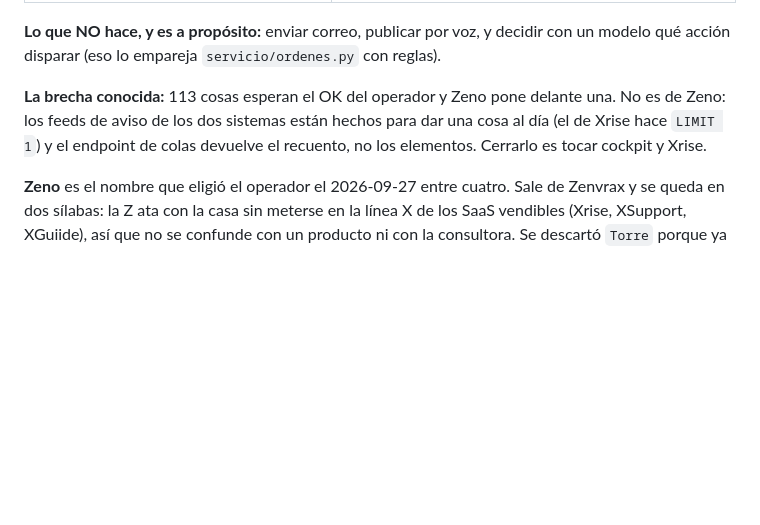
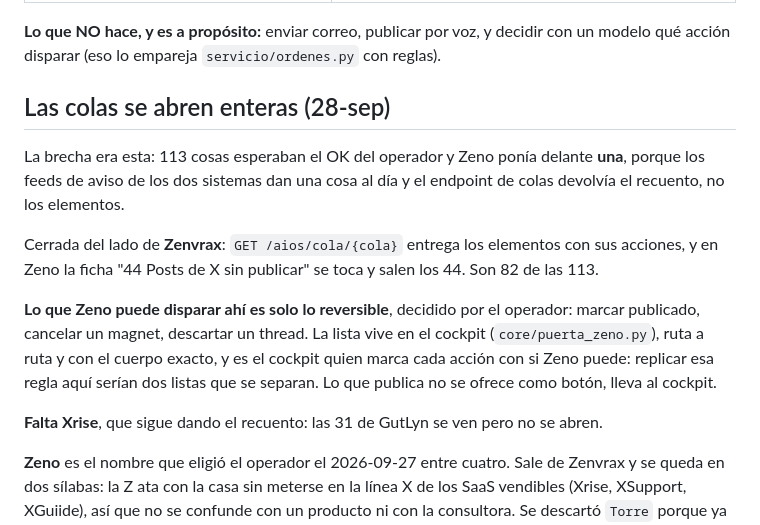
Before and after one commit to ZenvraX-IO/zenvrax-zeno, a Markdown page: README.md, the part around the change. GitHub-like rendering; blank space fills up the shorter version.

Commit message:
docs(zeno): el README cuenta las colas abiertas y lo que Zeno puede disparar
Co-Authored-By: Claude Opus 5 (1M context) <noreply@anthropic.com>

```diff
--- a/README.md
+++ b/README.md
@@ -23,10 +23,22 @@
 **Lo que NO hace, y es a propósito:** enviar correo, publicar por voz, y decidir con un modelo qué
 acción disparar (eso lo empareja `servicio/ordenes.py` con reglas).
 
-**La brecha conocida:** 113 cosas esperan el OK del operador y Zeno pone delante una. No es de
-Zeno: los feeds de aviso de los dos sistemas están hechos para dar una cosa al día (el de Xrise
-hace `LIMIT 1`) y el endpoint de colas devuelve el recuento, no los elementos. Cerrarlo es tocar
-cockpit y Xrise.
+## Las colas se abren enteras (28-sep)
+
+La brecha era esta: 113 cosas esperaban el OK del operador y Zeno ponía delante **una**, porque
+los feeds de aviso de los dos sistemas dan una cosa al día y el endpoint de colas devolvía el
+recuento, no los elementos.
+
+Cerrada del lado de **Zenvrax**: `GET /aios/cola/{cola}` entrega los elementos con sus acciones, y
+en Zeno la ficha "44 Posts de X sin publicar" se toca y salen los 44. Son 82 de las 113.
+
+**Lo que Zeno puede disparar ahí es solo lo reversible**, decidido por el operador: marcar
+publicado, cancelar un magnet, descartar un thread. La lista vive en el cockpit
+(`core/puerta_zeno.py`), ruta a ruta y con el cuerpo exacto, y es el cockpit quien marca cada
+acción con si Zeno puede: replicar esa regla aquí serían dos listas que se separan. Lo que
+publica no se ofrece como botón, lleva al cockpit.
+
+**Falta Xrise**, que sigue dando el recuento: las 31 de GutLyn se ven pero no se abren.
 
 **Zeno** es el nombre que eligió el operador el 2026-09-27 entre cuatro. Sale de Zenvrax y se queda
 en dos sílabas: la Z ata con la casa sin meterse en la línea X de los SaaS vendibles (Xrise, XSupport,
```
